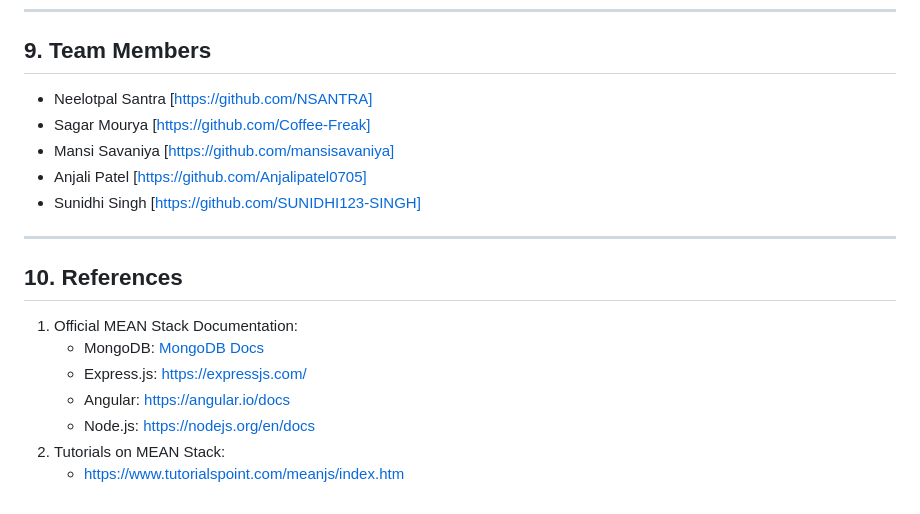
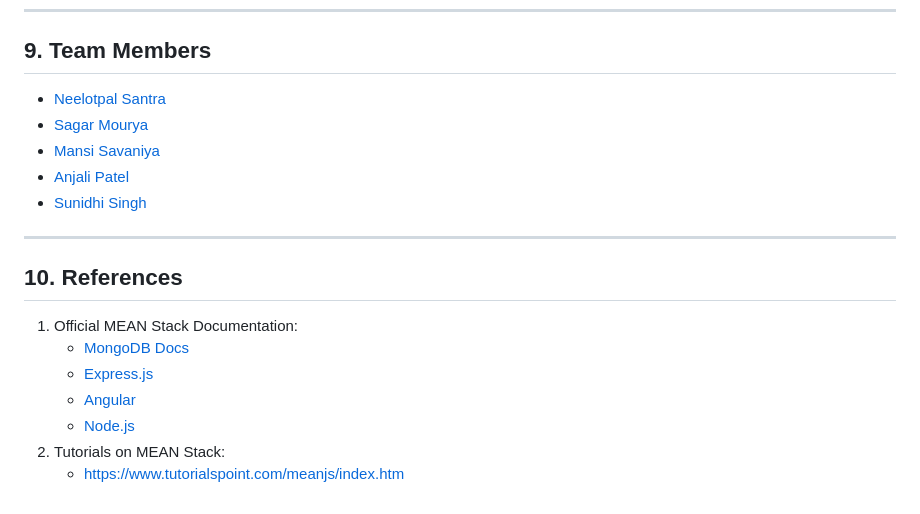
Before and after one commit to NSANTRA/Crowd-Funding-MEAN-Stack, a Markdown page: README.md, the part around the change. Drawn GitHub-style.

```diff
--- a/README.md
+++ b/README.md
@@ -114,20 +114,20 @@ Solving this problem equips students with practical experience in developing rob
 ---
 
 ## 9. Team Members
-- Neelotpal Santra [https://github.com/NSANTRA]
-- Sagar Mourya [https://github.com/Coffee-Freak]
-- Mansi Savaniya [https://github.com/mansisavaniya]
-- Anjali Patel [https://github.com/Anjalipatel0705]
-- Sunidhi Singh [https://github.com/SUNIDHI123-SINGH]
+- [Neelotpal Santra](https://github.com/NSANTRA)
+- [Sagar Mourya](https://github.com/Coffee-Freak)
+- [Mansi Savaniya](https://github.com/mansisavaniya)
+- [Anjali Patel](https://github.com/Anjalipatel0705)
+- [Sunidhi Singh](https://github.com/SUNIDHI123-SINGH)
 
 ---
 
 ## 10. References
 
 1. Official MEAN Stack Documentation:
-   - MongoDB: [MongoDB Docs](https://www.mongodb.com/docs/)
-   - Express.js: [https://expressjs.com/](https://expressjs.com/)
-   - Angular: [https://angular.io/docs](https://angular.io/docs)
-   - Node.js: [https://nodejs.org/en/docs](https://nodejs.org/en/docs)
+   - [MongoDB Docs](https://www.mongodb.com/docs/)
+   - [Express.js](https://expressjs.com/)
+   - [Angular ](https://angular.io/docs)
+   - [Node.js ](https://nodejs.org/en/docs)
 2. Tutorials on MEAN Stack:
    - [https://www.tutorialspoint.com/meanjs/index.htm](https://www.tutorialspoint.com/meanjs/index.htm)
```
